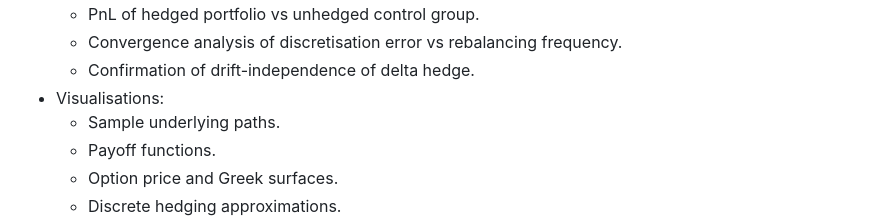
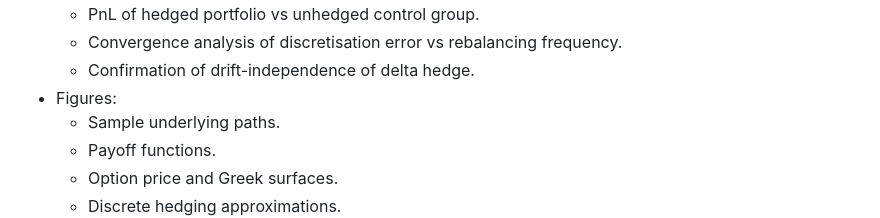
Before and after one commit to Richard1Dev/black-scholes-model-implementation, a Markdown page: README.md, the part around one of its changes. Drawn GitHub-style.

```diff
--- a/README.md
+++ b/README.md
@@ -26,7 +26,7 @@ A mathematical and computational implementation of the Black–Scholes model for
     - PnL of hedged portfolio vs unhedged control group.
     - Convergence analysis of discretisation error vs rebalancing frequency.
     - Confirmation of drift-independence of delta hedge.
-- Visualisations:
+- Figures:
     - Sample underlying paths.
     - Payoff functions.
     - Option price and Greek surfaces.
```
Also changed, not shown: other parts of README.md (+18 -0 lines).
